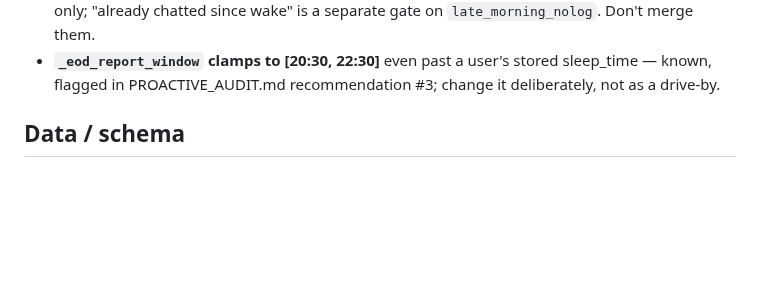
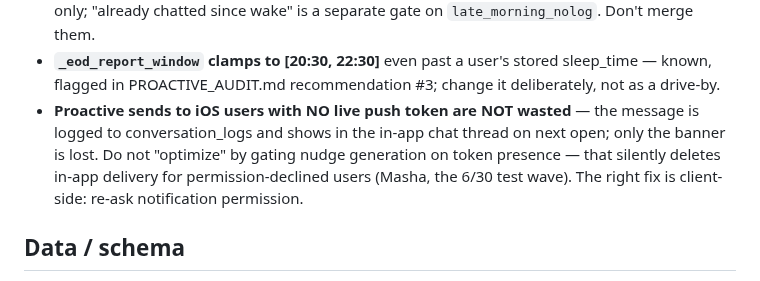
Before and after one commit to dvoskin/arnie, a Markdown page: OPTIMIZATION_GUARDRAILS.md, the part around the change. GitHub-like rendering; blank space fills up the shorter version.

Commit message:
docs(guardrails): push-dark proactive sends still deliver in-app — keep them
The account index flagged token-less iOS users' nudges as wasted LLM spend;
intent-check showed the messages persist in the chat thread and surface on
next app open. Generation must not be gated on token presence.

Co-Authored-By: Claude Fable 5 <noreply@anthropic.com>

```diff
--- a/OPTIMIZATION_GUARDRAILS.md
+++ b/OPTIMIZATION_GUARDRAILS.md
@@ -43,6 +43,12 @@ regressed.
 - **`_eod_report_window` clamps to [20:30, 22:30]** even past a user's stored
   sleep_time — known, flagged in PROACTIVE_AUDIT.md recommendation #3; change
   it deliberately, not as a drive-by.
+- **Proactive sends to iOS users with NO live push token are NOT wasted** —
+  the message is logged to conversation_logs and shows in the in-app chat
+  thread on next open; only the banner is lost. Do not "optimize" by gating
+  nudge generation on token presence — that silently deletes in-app delivery
+  for permission-declined users (Masha, the 6/30 test wave). The right fix is
+  client-side: re-ask notification permission.
 
 ## Data / schema
 
```
